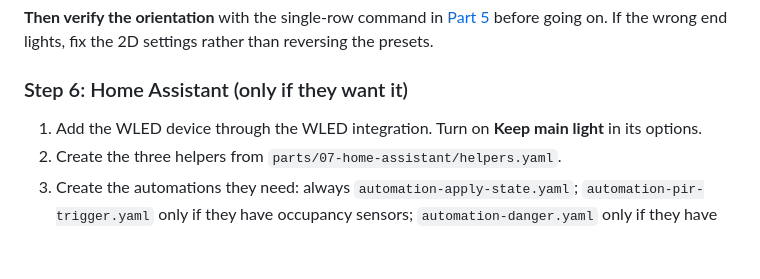
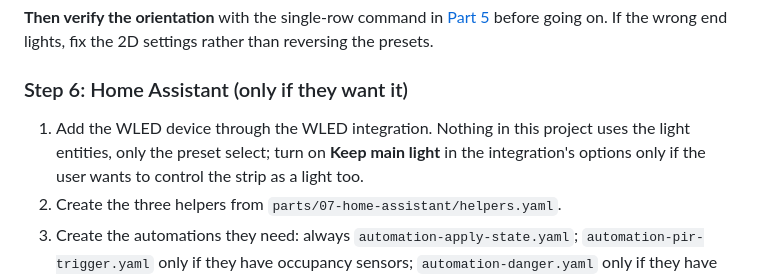
Before and after one commit to sygad/wled-staircase, a Markdown page: BUILD-WITH-AI.md, the part around the change. GitHub-like rendering; blank space fills up the shorter version.

```diff
--- a/BUILD-WITH-AI.md
+++ b/BUILD-WITH-AI.md
@@ -162,8 +162,10 @@ the wrong end lights, fix the 2D settings rather than reversing the presets.
 
 ### Step 6: Home Assistant (only if they want it)
 
-1. Add the WLED device through the WLED integration. Turn on **Keep main light**
-   in its options.
+1. Add the WLED device through the WLED integration. Nothing in this project uses
+   the light entities, only the preset select; turn on **Keep main light** in the
+   integration's options only if the user wants to control the strip as a light
+   too.
 2. Create the three helpers from `parts/07-home-assistant/helpers.yaml`.
 3. Create the automations they need: always `automation-apply-state.yaml`;
    `automation-pir-trigger.yaml` only if they have occupancy sensors;
```
Also changed, not shown: parts/07-home-assistant/README.md (+5 -2 lines).
